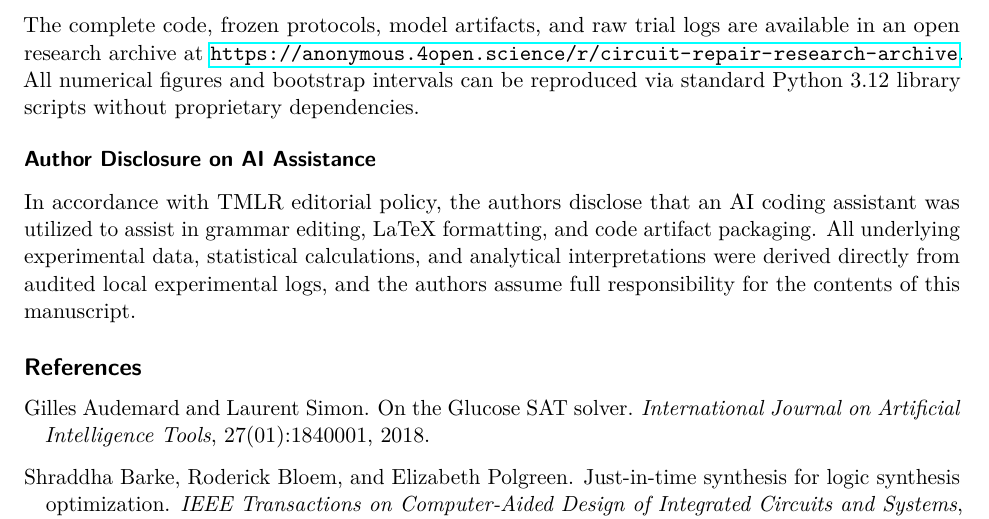
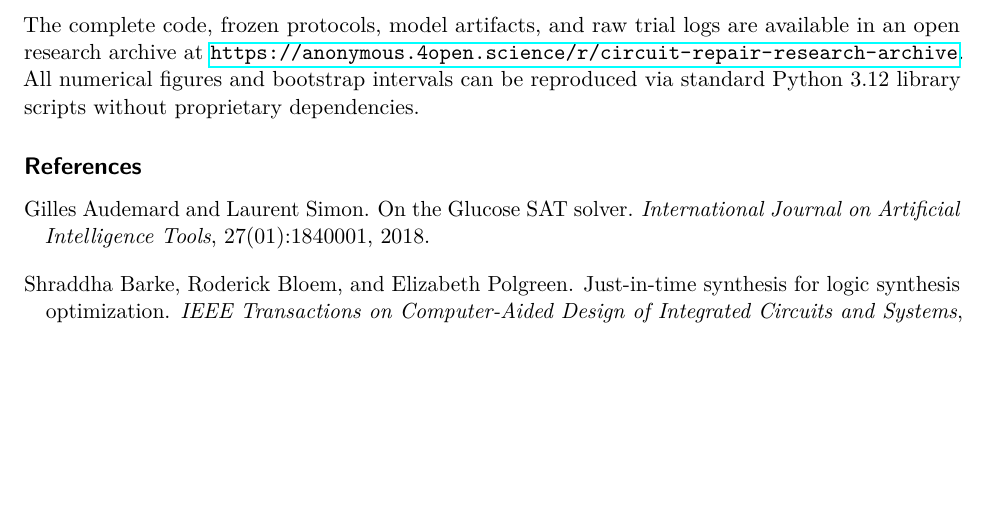
Before and after one commit to ziademad02153/circuit-repair-research-archive, a LaTeX paper (docs/paper_tmlr.tex): part of page 8 of 9, cut so that both start at the same text, the shorter picture padded with empty space. Compiled offline with pdfLaTeX.

Commit message:
Remove AI disclosure per author requirement

```diff
--- a/docs/paper_tmlr.tex
+++ b/docs/paper_tmlr.tex
@@ -193,9 +193,6 @@ These results underscore the importance of comparing learned guidance against op
 \subsubsection*{Reproducibility Statement}
 The complete code, frozen protocols, model artifacts, and raw trial logs are available in an open research archive at \url{https://anonymous.4open.science/r/circuit-repair-research-archive}. All numerical figures and bootstrap intervals can be reproduced via standard Python 3.12 library scripts without proprietary dependencies.
 
-\subsubsection*{Author Disclosure on AI Assistance}
-In accordance with TMLR editorial policy, the authors disclose that an AI coding assistant was utilized to assist in grammar editing, LaTeX formatting, and code artifact packaging. All underlying experimental data, statistical calculations, and analytical interpretations were derived directly from audited local experimental logs, and the authors assume full responsibility for the contents of this manuscript.
-
 \bibliography{references}
 \bibliographystyle{tmlr}
 
```
